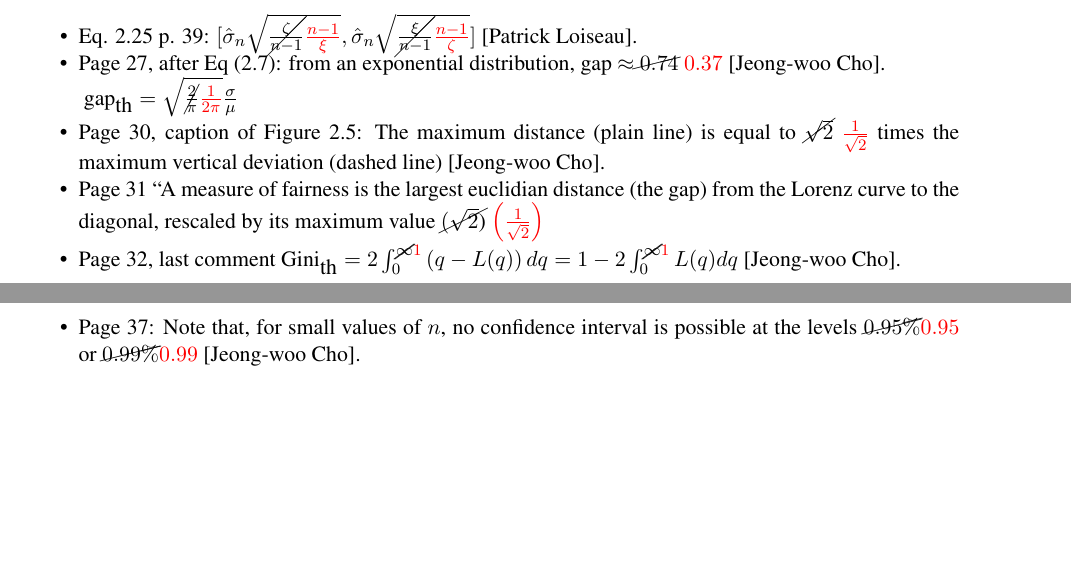
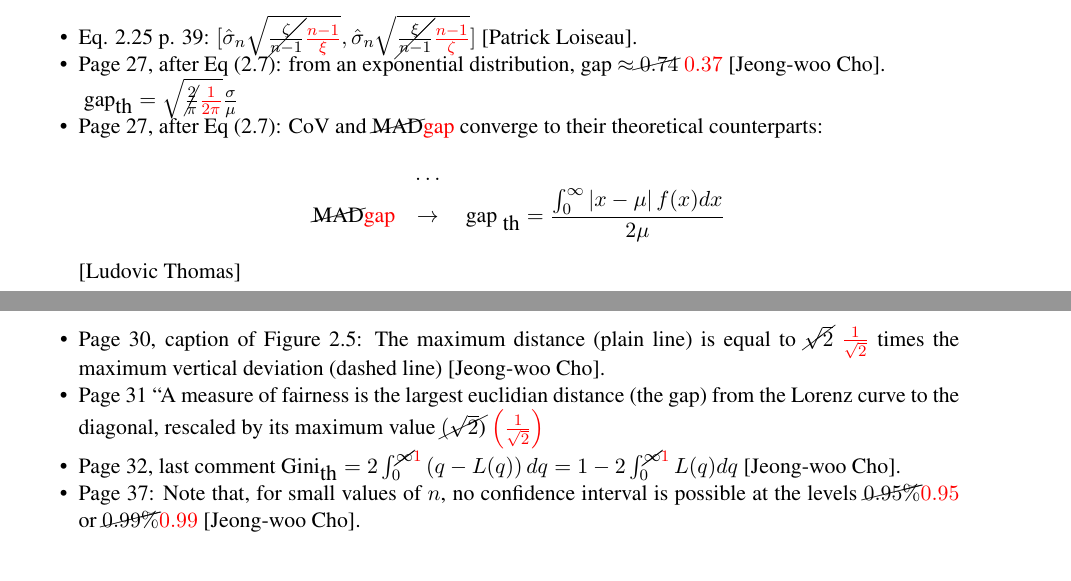
Before and after one commit to leboudec/perfeval, a LaTeX document (errata/errata.tex): two parts of pages 1 and 2 of 4, joined at a grey line, cut so that both start at the same text, the shorter picture padded with empty space. Compiled offline with pdfLaTeX.

Commit message:
Correction of bugs, update of errata

```diff
--- a/errata/errata.tex
+++ b/errata/errata.tex
@@ -56,6 +56,13 @@ from an exponential distribution, gap $\approx$\cancel{ $0.74$}{ \red${0.37}$} [
 
 $\mbox{ gap}_{\mbox{th}}=\sqrt{\cor{2 \over \pi}{1 \over 2\pi}}\frac{\sigma}{\mu}$
 
+\item Page 27, after Eq (2.7): $\mbox{CoV}$ and $\cor{\mbox{MAD}}{\mbox{gap}}$ converge to
+their theoretical counterparts:
+ \bearn
+  & \dots &\\
+ \cor{\mbox{MAD}}{\mbox{gap}} & \to & \mbox{ gap }_{\mbox{th}}=
+    \frac{\int_0^{\infty}\abs{x-\mu} f(x) dx}{2 \mu}
+ \eearn [Ludovic Thomas]
 \item Page 30, caption of Figure 2.5:
 The maximum distance (plain line) is equal to \cancel{$\sqrt{2}$} {\red$1\over \sqrt{2}$} times
   the maximum vertical deviation (dashed line) [Jeong-woo Cho].
```
Also changed, not shown: book/latex/conf.tex (+2 -2 lines), book/latex/perf.tex (+1 -1 lines), errata/errata.pdf.
